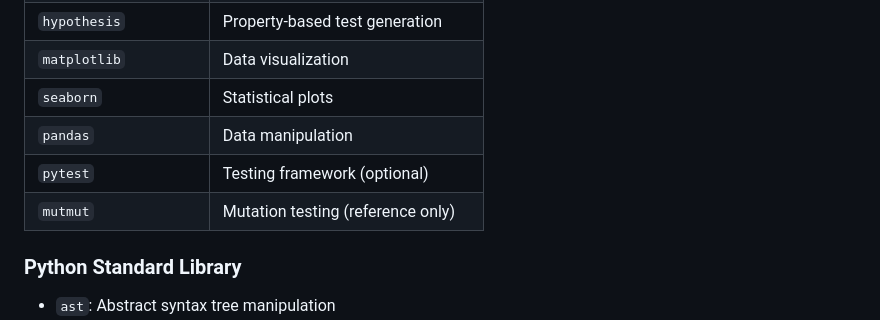
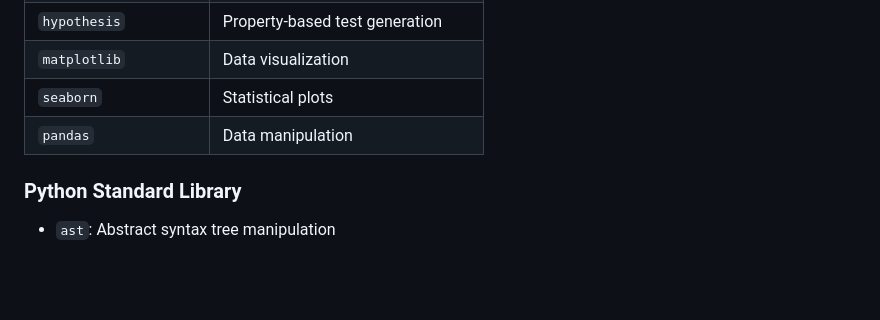
Before and after one commit to Mveen3/PostCondition-Auditor, a Markdown page: README.md, the part around one of its changes. GitHub-like rendering; blank space fills up the shorter version.

Commit message:
Improved README.md file

```diff
--- a/README.md
+++ b/README.md
@@ -272,8 +272,6 @@ Checks if postcondition references any identifier that doesn't exist in:
 | `matplotlib` | Data visualization |
 | `seaborn` | Statistical plots |
 | `pandas` | Data manipulation |
-| `pytest` | Testing framework (optional) |
-| `mutmut` | Mutation testing (reference only) |
 
 ### Python Standard Library
 
```
Also changed, not shown: other parts of README.md (+1 -1 lines).
